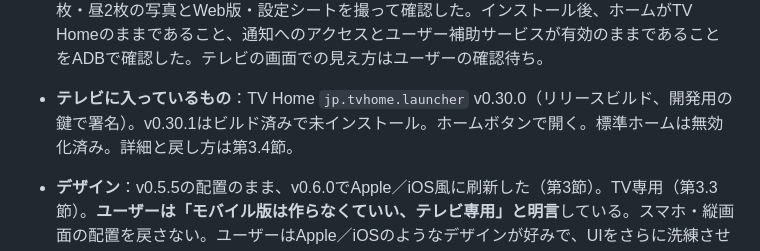
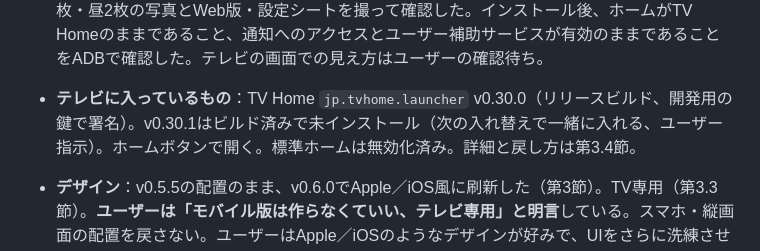
Before and after one commit to haraniikochan-hue/edinet-screener, a Markdown page: tv-home/HANDOFF.md, the part around one of its changes. Rendered like a GitHub page.

```diff
--- a/tv-home/HANDOFF.md
+++ b/tv-home/HANDOFF.md
@@ -38,7 +38,7 @@
 - **v0.20.0（写真に合わせた影とガラス、2026-10-20 00:22にユーザーの確認を得てテレビへインストール）**：ユーザーの「上部が暗いのは必要か、ガラスの透け具合は」という依頼で、PCのヘッドレスChromeで8枚の写真（夜・夕方・曇り・昼）×8通りの設定を撮影し、文字の後ろの明るさからWCAGのコントラスト比を測った。結果：(1) 画面全体にかけていた暗いグラデーション（上・左・下・周辺減光）は、夜の写真では時計の読みやすさをほぼ変えず（19.5対18.9）写真を暗くするだけ、明るい写真では足りない（小さい文字2.0〜3.3）。(2) ぼかした写真の明るい部分を灰色で頭打ちにする方式は、色付きの光（東京タワーのオレンジなど）を濁った黄緑に変えていた。対応：全体の暗いグラデーションを廃止し、写真ごとに時計の後ろと右下の出典の後ろの明るさ（ぼかした写真の上位10%）を測って、その部分だけに必要な濃さの影（`--clock-shade`・`--caption-shade`、0〜.55）を敷く（`js/frost.js` の `shadeFor`）。ガラスは、明るさが36（sRGB）を超える部分を64に向けて滑らかに抑え、赤緑青を同じ比率で縮めて色合いを保つ方式に変え、上にかける色を `.3`→`.16` に薄くした。写真をCORSで読み込み（Unsplashは許可している）、読めない写真は従来の頭打ちに戻る。あわせて下落の赤を `#ff453a`→`#ff6961`（iOSのコントラストを上げる設定の赤）、控えめな文字を `.54`→`.6` にした。8枚の測定では、カードの白文字の最低コントラストが今の7.7→10.0、緑3.8→4.9、赤2.3→3.6（新しい赤）。夜の写真では時計の影はほぼ0、曇り・夕方の空では.48〜.55。インストール後、ホームがTV Homeのままであること、通知へのアクセスとユーザー補助サービスが有効のままであることをADBで確認した。テレビの画面での見え方はユーザーの確認待ち。
 - **v0.19.1（2026-10-19 20:39にユーザーの確認を得てテレビへインストール。Spotifyの再生中に入れ替え、再生は止まっていない）**：テレビの実画面（`adb exec-out screencap -p` で撮影）で、ドックを右へ進んでから左へ戻ると、選んだSmartTubeのアイコンと名前が台の端で切れていた。`scrollIntoView` がタイルを台の端ちょうどにそろえるため。`.native-apps` に `scroll-padding-inline: 50px`（台の内側14px＋名前のはみ出し最大36px）を付け、先頭のアプリの名前は左へのはみ出しを10pxまでにした。PCで16アプリのドックを左端・右端・途中で撮って確認。
 - **v0.19.0（デザインの磨き込み、2026-10-19 20:32にユーザーの確認を得てテレビへインストール）**：配置・カード構成は変えずに、(1) カードのガラスを暗い素材にした（ぼかした写真の明るい部分を `rgb(96,100,112)` で頭打ちにし、下地を `rgba(10,13,22,.3)` に。昼の明るい写真でも白文字と上昇・下落の色が読める。夜の写真はほぼ変わらない）、(2) ドックの下にカードと同じガラスの台を敷いた（第3節）、(3) 時計まわりと写真の出典に影を足し、明るい空でも読めるようにした、(4) 正常時の「この先6時間」を消した、(5) チャートの「…まで」を9px→12pxにした、(6) 右上の更新ボタンを控えめにした。PCのヘッドレスChromeで、夜1枚・昼2枚の写真とWeb版・設定シートを撮って確認した。インストール後、ホームがTV Homeのままであること、通知へのアクセスとユーザー補助サービスが有効のままであることをADBで確認した。テレビの画面での見え方はユーザーの確認待ち。
-- **テレビに入っているもの**：TV Home `jp.tvhome.launcher` v0.30.0（リリースビルド、開発用の鍵で署名）。v0.30.1はビルド済みで未インストール。ホームボタンで開く。標準ホームは無効化済み。詳細と戻し方は第3.4節。
+- **テレビに入っているもの**：TV Home `jp.tvhome.launcher` v0.30.0（リリースビルド、開発用の鍵で署名）。v0.30.1はビルド済みで未インストール（次の入れ替えで一緒に入れる、ユーザー指示）。ホームボタンで開く。標準ホームは無効化済み。詳細と戻し方は第3.4節。
 - **デザイン**：v0.5.5の配置のまま、v0.6.0でApple／iOS風に刷新した（第3節）。TV専用（第3.3節）。**ユーザーは「モバイル版は作らなくていい、テレビ専用」と明言**している。スマホ・縦画面の配置を戻さない。ユーザーはApple／iOSのようなデザインが好みで、UIをさらに洗練させたいと考えている。
 - **このセッション（2026-10-19、PC上）でやったこと**（いずれもテレビで確認済み。詳細は第3.4節）：
   1. Castでテレビに表示し、Cast受信ブラウザで画面が4倍に拡大される不具合を直した（第3.3節）。
```
Also changed, not shown: other parts of tv-home/HANDOFF.md (+1 -1 lines).
